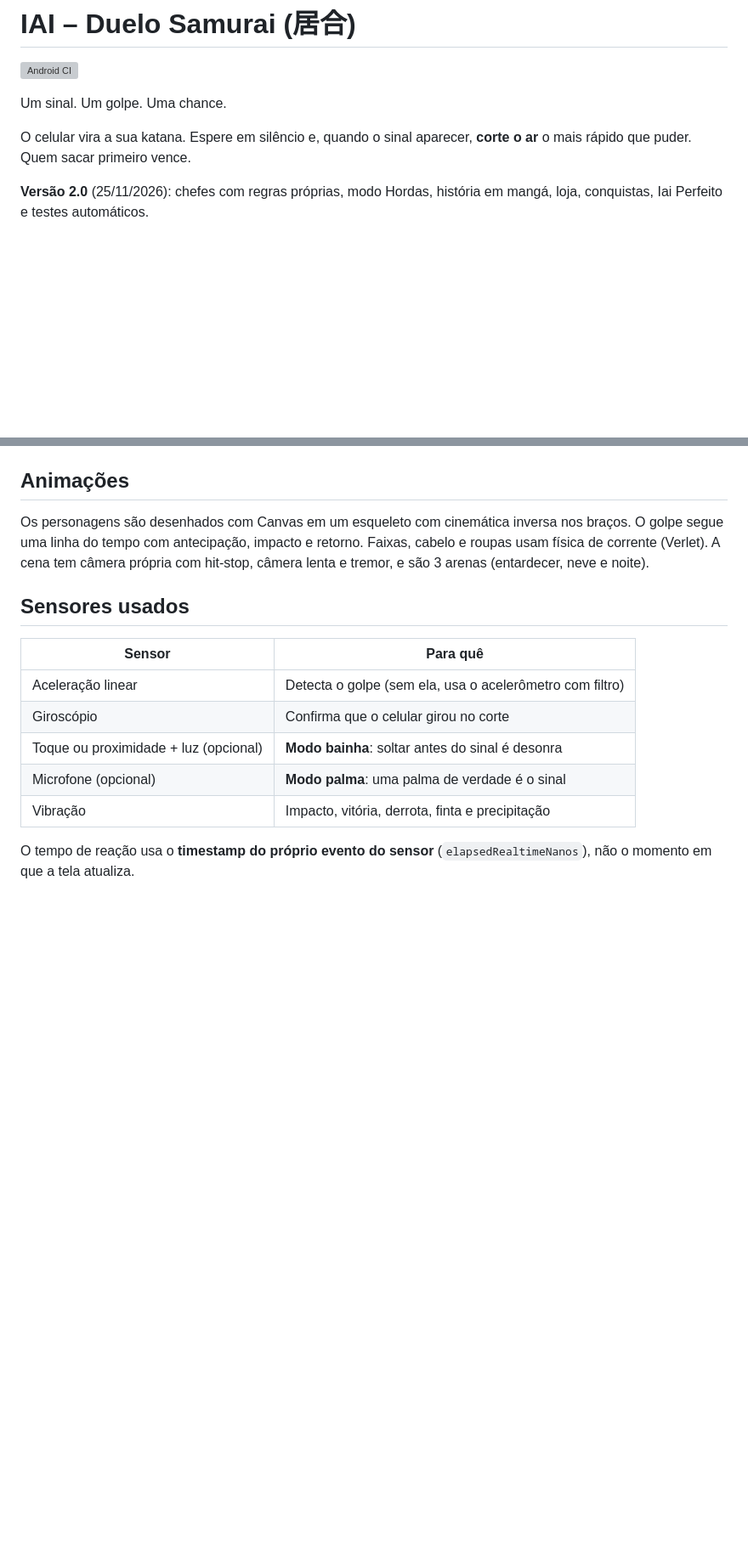
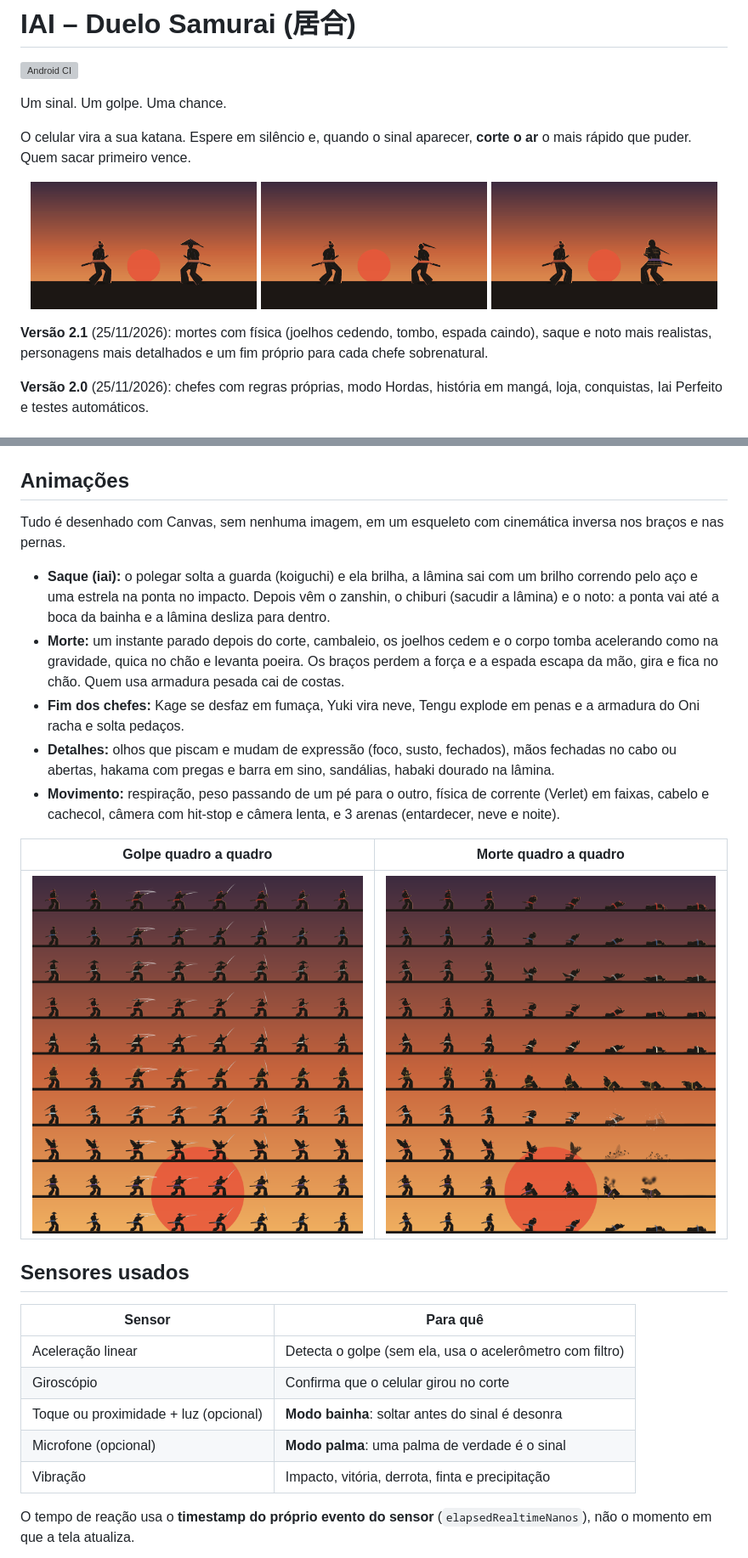
Before and after one commit to Gui-Mestriner01/iai-duelo-samurai, a Markdown page: README.md, 2 parts joined by grey strips. Shown at 85% size. Drawn GitHub-style; pictures changed too: docs/derrota.gif (added), docs/duelo.gif (added), docs/folha-golpe.png (added); blank space fills up the shorter version; grey boxes are pictures that could not be loaded.

```diff
--- a/README.md
+++ b/README.md
@@ -5,6 +5,14 @@
 Um sinal. Um golpe. Uma chance.
 
 O celular vira a sua katana. Espere em silêncio e, quando o sinal aparecer, **corte o ar** o mais rápido que puder. Quem sacar primeiro vence.
+
+<p align="center">
+  <img src="docs/duelo.gif" width="32%" alt="Duelo: o samurai saca e o ronin cai">
+  <img src="docs/derrota.gif" width="32%" alt="Derrota: a espada escapa da mão">
+  <img src="docs/kage.gif" width="32%" alt="Kage se desfaz em fumaça">
+</p>
+
+**Versão 2.1** (25/11/2026): mortes com física (joelhos cedendo, tombo, espada caindo), saque e noto mais realistas, personagens mais detalhados e um fim próprio para cada chefe sobrenatural.
 
 **Versão 2.0** (25/11/2026): chefes com regras próprias, modo Hordas, história em mangá, loja, conquistas, Iai Perfeito e testes automáticos.
 
@@ -41,7 +49,17 @@ O celular vira a sua katana. Espere em silêncio e, quando o sinal aparecer, **c
 Um corte em até **260 ms** é um Iai Perfeito: vale dois golpes no duelo, dá moedas extras e ativa uma câmera lenta dourada.
 
 ## Animações
-Os personagens são desenhados com Canvas em um esqueleto com cinemática inversa nos braços. O golpe segue uma linha do tempo com antecipação, impacto e retorno. Faixas, cabelo e roupas usam física de corrente (Verlet). A cena tem câmera própria com hit-stop, câmera lenta e tremor, e são 3 arenas (entardecer, neve e noite).
+Tudo é desenhado com Canvas, sem nenhuma imagem, em um esqueleto com cinemática inversa nos braços e nas pernas.
+
+- **Saque (iai):** o polegar solta a guarda (koiguchi) e ela brilha, a lâmina sai com um brilho correndo pelo aço e uma estrela na ponta no impacto. Depois vêm o zanshin, o chiburi (sacudir a lâmina) e o noto: a ponta vai até a boca da bainha e a lâmina desliza para dentro.
+- **Morte:** um instante parado depois do corte, cambaleio, os joelhos cedem e o corpo tomba acelerando como na gravidade, quica no chão e levanta poeira. Os braços perdem a força e a espada escapa da mão, gira e fica no chão. Quem usa armadura pesada cai de costas.
+- **Fim dos chefes:** Kage se desfaz em fumaça, Yuki vira neve, Tengu explode em penas e a armadura do Oni racha e solta pedaços.
+- **Detalhes:** olhos que piscam e mudam de expressão (foco, susto, fechados), mãos fechadas no cabo ou abertas, hakama com pregas e barra em sino, sandálias, habaki dourado na lâmina.
+- **Movimento:** respiração, peso passando de um pé para o outro, física de corrente (Verlet) em faixas, cabelo e cachecol, câmera com hit-stop e câmera lenta, e 3 arenas (entardecer, neve e noite).
+
+| Golpe quadro a quadro | Morte quadro a quadro |
+|---|---|
+| ![Golpe](docs/folha-golpe.png) | ![Morte](docs/folha-morte.png) |
 
 ## Sensores usados
 | Sensor | Para quê |
```
Also changed, not shown: other parts of README.md (+2 -1 lines), 7 other files.
